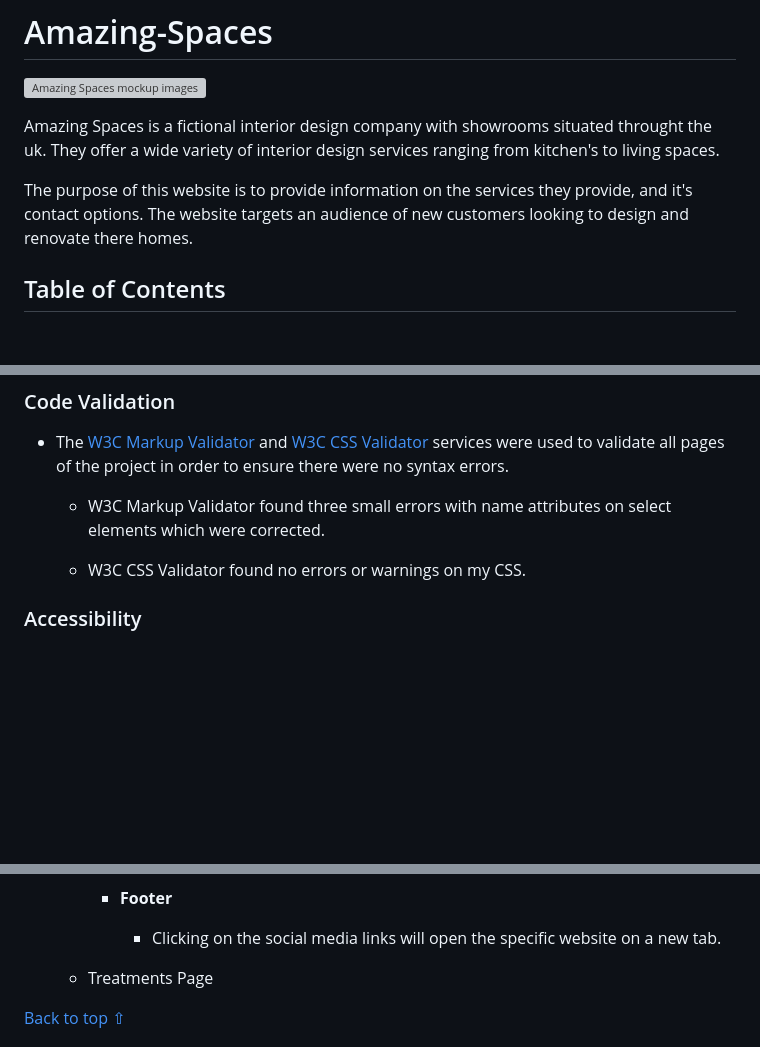
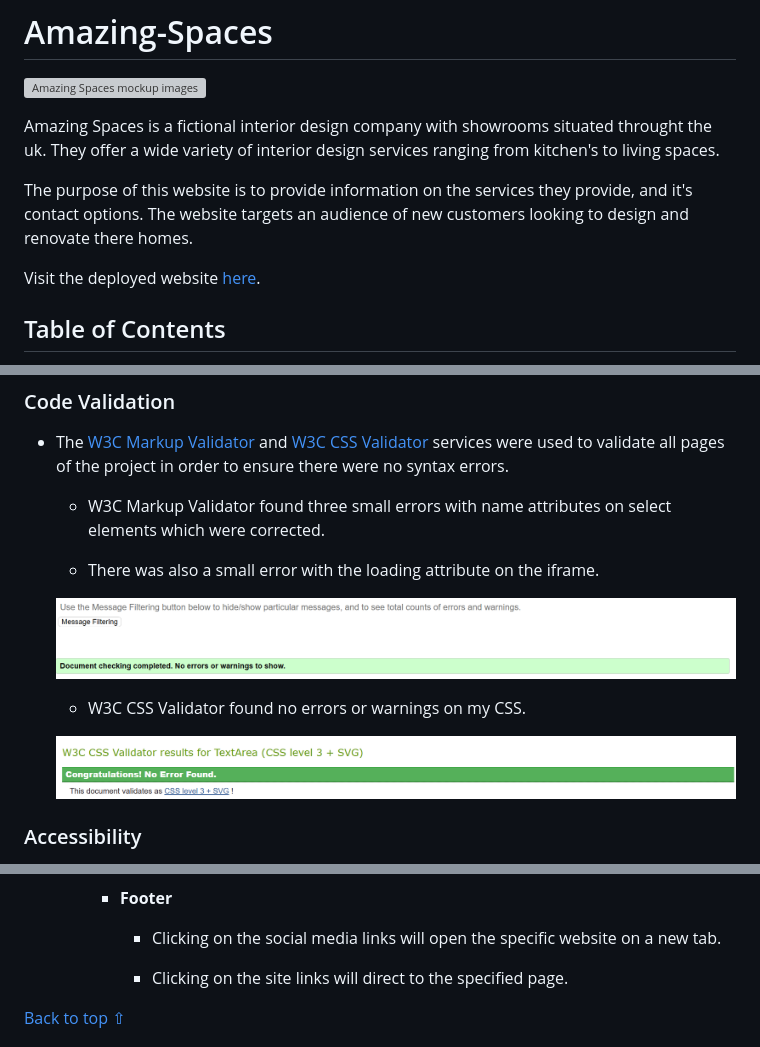
Before and after one commit to Genty83/Amazing_Spaces, a Markdown page: README.md, 3 parts joined by grey strips. Drawn GitHub-style; blank space fills up the shorter version; grey boxes are pictures that could not be loaded.

```diff
--- a/README.md
+++ b/README.md
@@ -9,7 +9,7 @@ They offer a wide variety of interior design services ranging from kitchen's to
 The purpose of this website is to provide information on the services they provide, and it's contact options.
 The website targets an audience of new customers looking to design and renovate there homes.
 
-
+Visit the deployed website [here](https://genty83.github.io/Amazing_Spaces/).
 
 ## Table of Contents
 
@@ -259,8 +259,13 @@ Request Brochure | ![Desktop request brochure image](README_images/brochure-desk
 
     - W3C Markup Validator found three small errors with name attributes on select elements which were corrected.
 
+    - There was also a small error with the loading attribute on the iframe.
+
+    ![Markup Validator image](README_images/html-validator-img.png)
 
     -  W3C CSS Validator found no errors or warnings on my CSS.
+
+    ![W3C CSS Validator image](README_images/css-validator-img.png)
 
 ### Accessibility
 
@@ -368,7 +373,7 @@ Request Brochure | ![Desktop request brochure image](README_images/brochure-desk
 
             - Clicking on the social media links will open the specific website on a new tab.
 
-    - Treatments Page
+            - Clicking on the site links will direct to the specified page.
 
 
 [Back to top ⇧](#Amazing-Spaces)
```
Also changed, not shown: other parts of README.md (+9 -2 lines).
